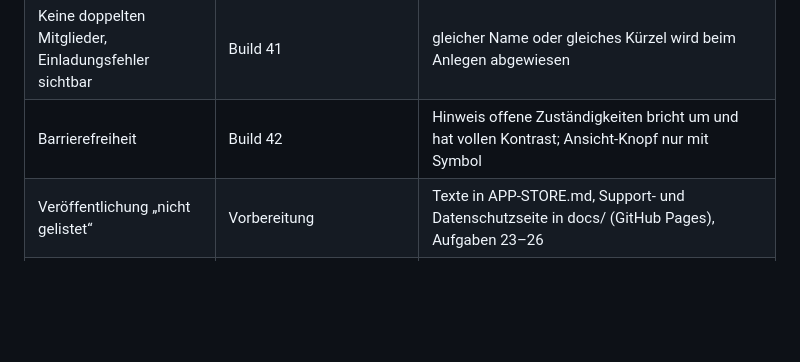
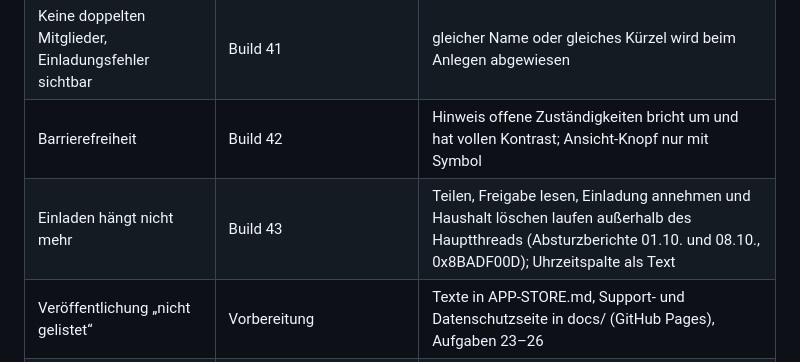
Before and after one commit to DtB1804/familienplaner, a Markdown page: README.md, the part around the change. Drawn GitHub-style; blank space fills up the shorter version.

Commit message:
README: Build 43
Co-Authored-By: Claude Opus 5.5 <noreply@anthropic.com>
Claude-Session: https://claude.ai/code/session_01DYsmWziB1Qf2ht2NGS1Erh

```diff
--- a/README.md
+++ b/README.md
@@ -115,6 +115,7 @@ und warum eine übernommene Zuständigkeit angelegt und nicht geändert wird.
 | Absturz beim Einladen behoben | Build 40 | Fehler aus Apples Einladungsdialog wird angezeigt statt die App zu beenden |
 | Keine doppelten Mitglieder, Einladungsfehler sichtbar | Build 41 | gleicher Name oder gleiches Kürzel wird beim Anlegen abgewiesen |
 | Barrierefreiheit | Build 42 | Hinweis offene Zuständigkeiten bricht um und hat vollen Kontrast; Ansicht-Knopf nur mit Symbol |
+| Einladen hängt nicht mehr | Build 43 | Teilen, Freigabe lesen, Einladung annehmen und Haushalt löschen laufen außerhalb des Hauptthreads (Absturzberichte 01.10. und 08.10., 0x8BADF00D); Uhrzeitspalte als Text |
 | Veröffentlichung „nicht gelistet“ | Vorbereitung | Texte in APP-STORE.md, Support- und Datenschutzseite in docs/ (GitHub Pages), Aufgaben 23–26 |
 | Einladungstest mit zweitem Erwachsenen | wartet auf zweites Gerät | Aufgabe 16 |
 | Kinderansicht auf Kindergerät testen | wartet auf Kindergerät | |
```
